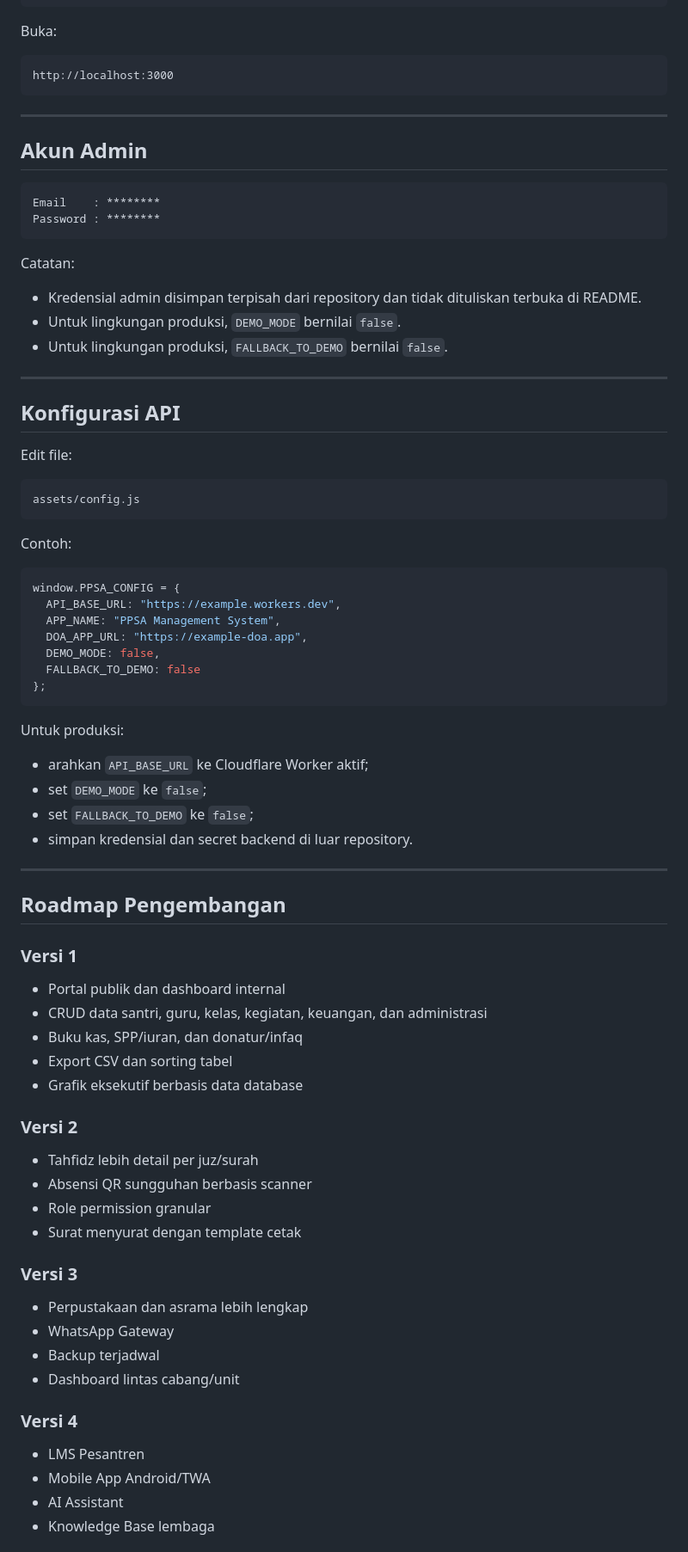
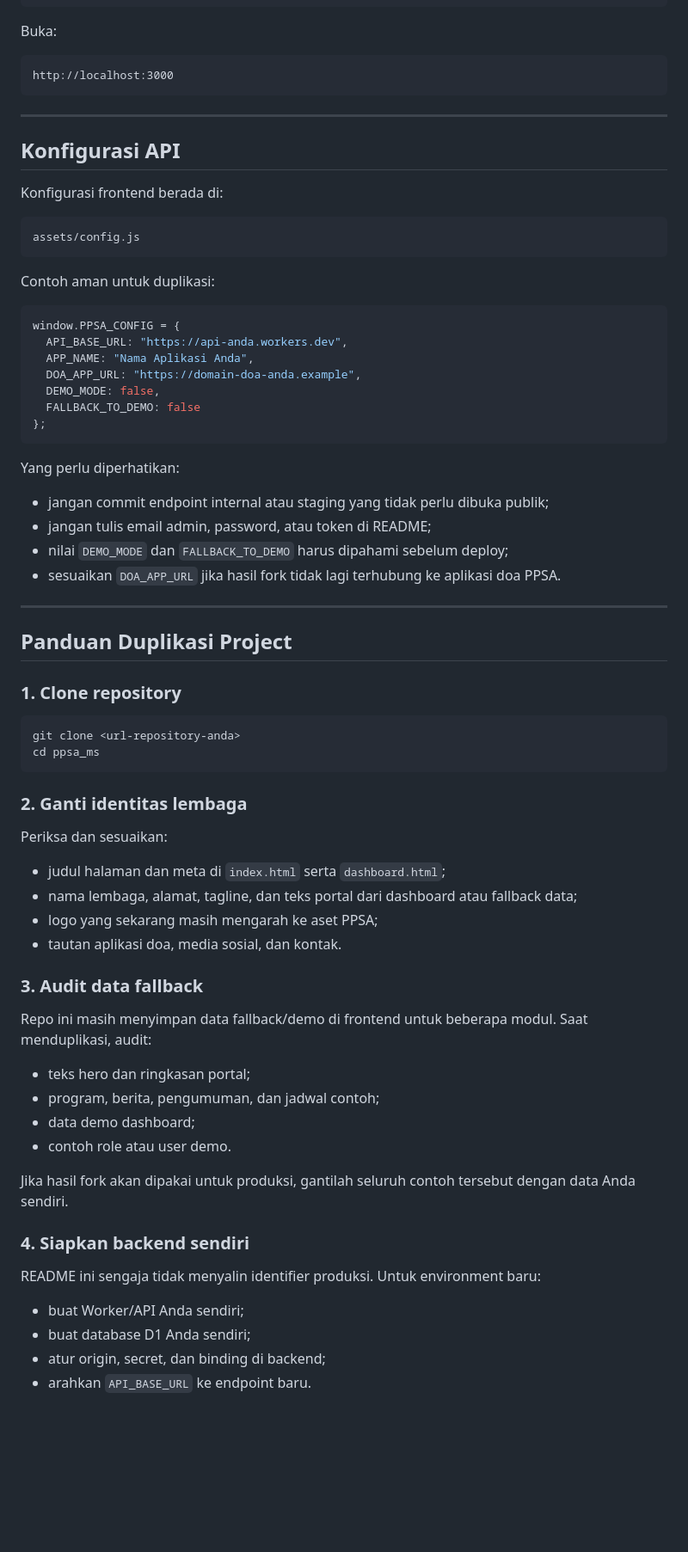
Before and after one commit to cakgup/ppsa_ms, a Markdown page: README.md, the part around one of its changes. Shown at 86% size. GitHub-like rendering; blank space fills up the shorter version.

````diff
--- a/README.md
+++ b/README.md
@@ -128,77 +124,70 @@ http://localhost:3000
 
 ---
 
-## Akun Admin
-
-```text
-Email    : ********
-Password : ********
-```
-
-Catatan:
-
-- Kredensial admin disimpan terpisah dari repository dan tidak dituliskan terbuka di README.
-- Untuk lingkungan produksi, `DEMO_MODE` bernilai `false`.
-- Untuk lingkungan produksi, `FALLBACK_TO_DEMO` bernilai `false`.
-
----
-
 ## Konfigurasi API
 
-Edit file:
+Konfigurasi frontend berada di:
 
 ```text
 assets/config.js
 ```
 
-Contoh:
+Contoh aman untuk duplikasi:
 
 ```js
 window.PPSA_CONFIG = {
-  API_BASE_URL: "https://example.workers.dev",
-  APP_NAME: "PPSA Management System",
-  DOA_APP_URL: "https://example-doa.app",
+  API_BASE_URL: "https://api-anda.workers.dev",
+  APP_NAME: "Nama Aplikasi Anda",
+  DOA_APP_URL: "https://domain-doa-anda.example",
   DEMO_MODE: false,
   FALLBACK_TO_DEMO: false
 };
 ```
 
-Untuk produksi:
+Yang perlu diperhatikan:
 
-- arahkan `API_BASE_URL` ke Cloudflare Worker aktif;
-- set `DEMO_MODE` ke `false`;
-- set `FALLBACK_TO_DEMO` ke `false`;
-- simpan kredensial dan secret backend di luar repository.
+- jangan commit endpoint internal atau staging yang tidak perlu dibuka publik;
+- jangan tulis email admin, password, atau token di README;
+- nilai `DEMO_MODE` dan `FALLBACK_TO_DEMO` harus dipahami sebelum deploy;
+- sesuaikan `DOA_APP_URL` jika hasil fork tidak lagi terhubung ke aplikasi doa PPSA.
 
 ---
 
-## Roadmap Pengembangan
+## Panduan Duplikasi Project
 
-### Versi 1
+### 1. Clone repository
 
-- Portal publik dan dashboard internal
-- CRUD data santri, guru, kelas, kegiatan, keuangan, dan administrasi
-- Buku kas, SPP/iuran, dan donatur/infaq
-- Export CSV dan sorting tabel
-- Grafik eksekutif berbasis data database
+```bash
+git clone <url-repository-anda>
+cd ppsa_ms
+```
 
-### Versi 2
+### 2. Ganti identitas lembaga
 
-- Tahfidz lebih detail per juz/surah
-- Absensi QR sungguhan berbasis scanner
-- Role permission granular
-- Surat menyurat dengan template cetak
+Periksa dan sesuaikan:
 
-### Versi 3
+- judul halaman dan meta di `index.html` serta `dashboard.html`;
+- nama lembaga, alamat, tagline, dan teks portal dari dashboard atau fallback data;
+- logo yang sekarang masih mengarah ke aset PPSA;
+- tautan aplikasi doa, media sosial, dan kontak.
 
-- Perpustakaan dan asrama lebih lengkap
-- WhatsApp Gateway
-- Backup terjadwal
-- Dashboard lintas cabang/unit
+### 3. Audit data fallback
 
-### Versi 4
+Repo ini masih menyimpan data fallback/demo di frontend untuk beberapa modul. Saat menduplikasi, audit:
 
-- LMS Pesantren
-- Mobile App Android/TWA
-- AI Assistant
-- Knowledge Base lembaga
+- teks hero dan ringkasan portal;
+- program, berita, pengumuman, dan jadwal contoh;
+- data demo dashboard;
+- contoh role atau user demo.
+
+Jika hasil fork akan dipakai untuk produksi, gantilah seluruh contoh tersebut dengan data Anda sendiri.
+
+### 4. Siapkan backend sendiri
+
+README ini sengaja tidak menyalin identifier produksi. Untuk environment baru:
+
+- buat Worker/API Anda sendiri;
+- buat database D1 Anda sendiri;
+- atur origin, secret, dan binding di backend;
+- arahkan `API_BASE_URL` ke endpoint baru.
+
````
Also changed, not shown: other parts of README.md (+125 -55 lines).
